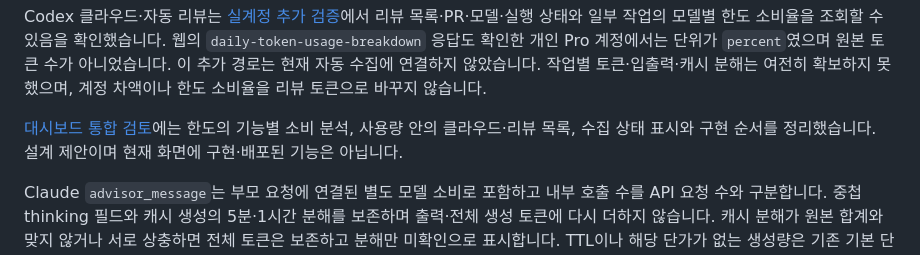
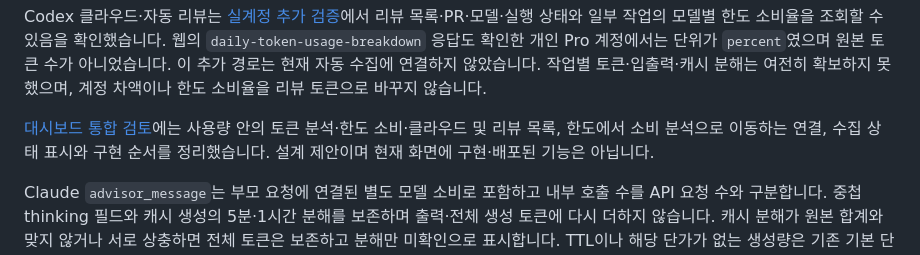
Before and after one commit to jihoon22-lee/llm-usage-dashboard, a Markdown page: README.md, the part around the change. Drawn GitHub-style.

```diff
--- a/README.md
+++ b/README.md
@@ -50,7 +50,7 @@ Codex의 `token_usage_record`는 요청 ID별로 보존하고 연결된 누계
 
 Codex 클라우드·자동 리뷰는 [실계정 추가 검증](workthrough/2026-10-24-cloud-review-verification.md)에서 리뷰 목록·PR·모델·실행 상태와 일부 작업의 모델별 한도 소비율을 조회할 수 있음을 확인했습니다. 웹의 `daily-token-usage-breakdown` 응답도 확인한 개인 Pro 계정에서는 단위가 `percent`였으며 원본 토큰 수가 아니었습니다. 이 추가 경로는 현재 자동 수집에 연결하지 않았습니다. 작업별 토큰·입출력·캐시 분해는 여전히 확보하지 못했으며, 계정 차액이나 한도 소비율을 리뷰 토큰으로 바꾸지 않습니다.
 
-[대시보드 통합 검토](workthrough/2026-10-24-cloud-review-verification.md#dashboard-integration-review)에는 한도의 기능별 소비 분석, 사용량 안의 클라우드·리뷰 목록, 수집 상태 표시와 구현 순서를 정리했습니다. 설계 제안이며 현재 화면에 구현·배포된 기능은 아닙니다.
+[대시보드 통합 검토](workthrough/2026-10-24-cloud-review-verification.md#dashboard-integration-review)에는 사용량 안의 토큰 분석·한도 소비·클라우드 및 리뷰 목록, 한도에서 소비 분석으로 이동하는 연결, 수집 상태 표시와 구현 순서를 정리했습니다. 설계 제안이며 현재 화면에 구현·배포된 기능은 아닙니다.
 
 Claude `advisor_message`는 부모 요청에 연결된 별도 모델 소비로 포함하고 내부 호출 수를 API 요청 수와 구분합니다. 중첩 thinking 필드와 캐시 생성의 5분·1시간 분해를 보존하며 출력·전체 생성 토큰에 다시 더하지 않습니다. 캐시 분해가 원본 합계와 맞지 않거나 서로 상충하면 전체 토큰은 보존하고 분해만 미확인으로 표시합니다. TTL이나 해당 단가가 없는 생성량은 기존 기본 단가로 추정합니다. 삭제된 원본의 reasoning·TTL은 소급 복구할 수 없습니다. [원본 대조·재현·보완 기록](workthrough/2026-10-23-collection-coverage.md)을 확인하세요.
 
```
Also changed, not shown: workthrough/2026-10-24-cloud-review-verification.md (+13 -11 lines).
